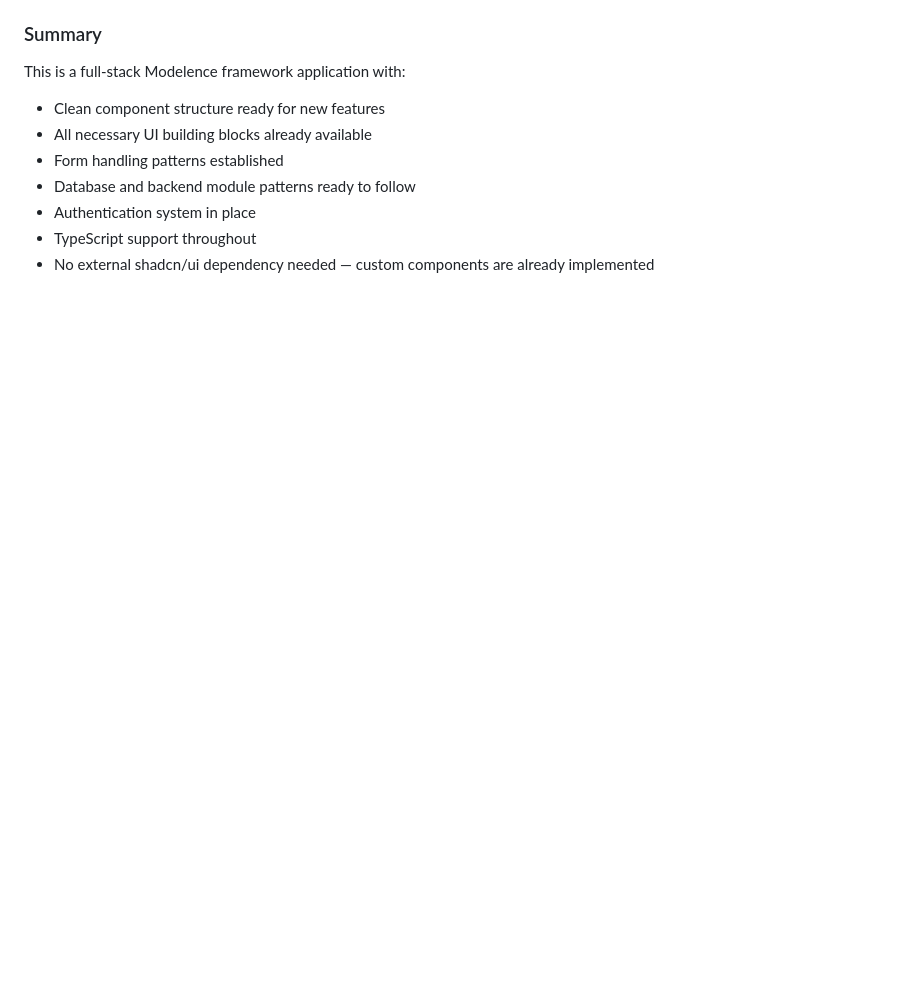
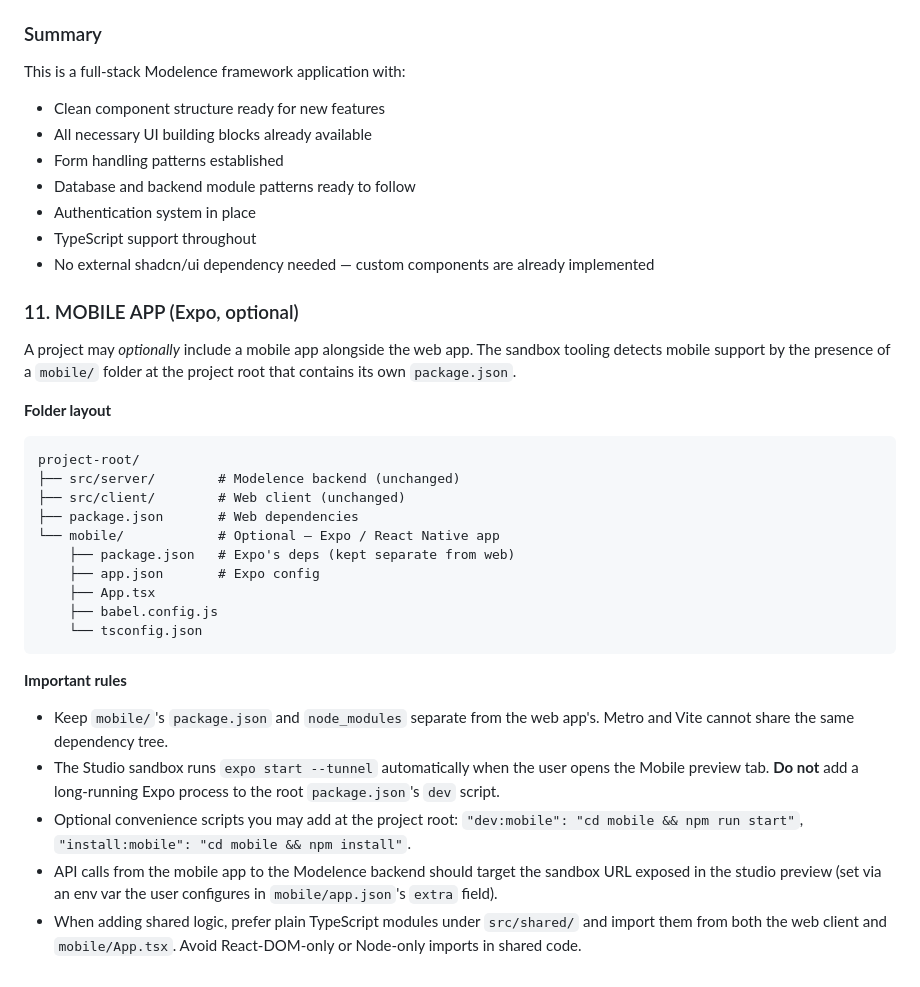
Before and after one commit to modelence/app-builder-empty-project, a Markdown page: AGENTS.md, the part around the change. GitHub-like rendering; blank space fills up the shorter version.

Commit message:
Add mobile add description to AGENTS.md

````diff
--- a/AGENTS.md
+++ b/AGENTS.md
@@ -259,3 +259,41 @@ This is a full-stack Modelence framework application with:
 - Authentication system in place
 - TypeScript support throughout
 - No external shadcn/ui dependency needed — custom components are already implemented
+
+### 11. MOBILE APP (Expo, optional)
+
+A project may *optionally* include a mobile app alongside the web app. The
+sandbox tooling detects mobile support by the presence of a `mobile/` folder
+at the project root that contains its own `package.json`.
+
+**Folder layout**
+
+```
+project-root/
+├── src/server/        # Modelence backend (unchanged)
+├── src/client/        # Web client (unchanged)
+├── package.json       # Web dependencies
+└── mobile/            # Optional — Expo / React Native app
+    ├── package.json   # Expo's deps (kept separate from web)
+    ├── app.json       # Expo config
+    ├── App.tsx
+    ├── babel.config.js
+    └── tsconfig.json
+```
+
+**Important rules**
+
+- Keep `mobile/`'s `package.json` and `node_modules` separate from the web
+  app's. Metro and Vite cannot share the same dependency tree.
+- The Studio sandbox runs `expo start --tunnel` automatically when the user
+  opens the Mobile preview tab. **Do not** add a long-running Expo process
+  to the root `package.json`'s `dev` script.
+- Optional convenience scripts you may add at the project root:
+  `"dev:mobile": "cd mobile && npm run start"`,
+  `"install:mobile": "cd mobile && npm install"`.
+- API calls from the mobile app to the Modelence backend should target the
+  sandbox URL exposed in the studio preview (set via an env var the user
+  configures in `mobile/app.json`'s `extra` field).
+- When adding shared logic, prefer plain TypeScript modules under
+  `src/shared/` and import them from both the web client and `mobile/App.tsx`.
+  Avoid React-DOM-only or Node-only imports in shared code.
````
